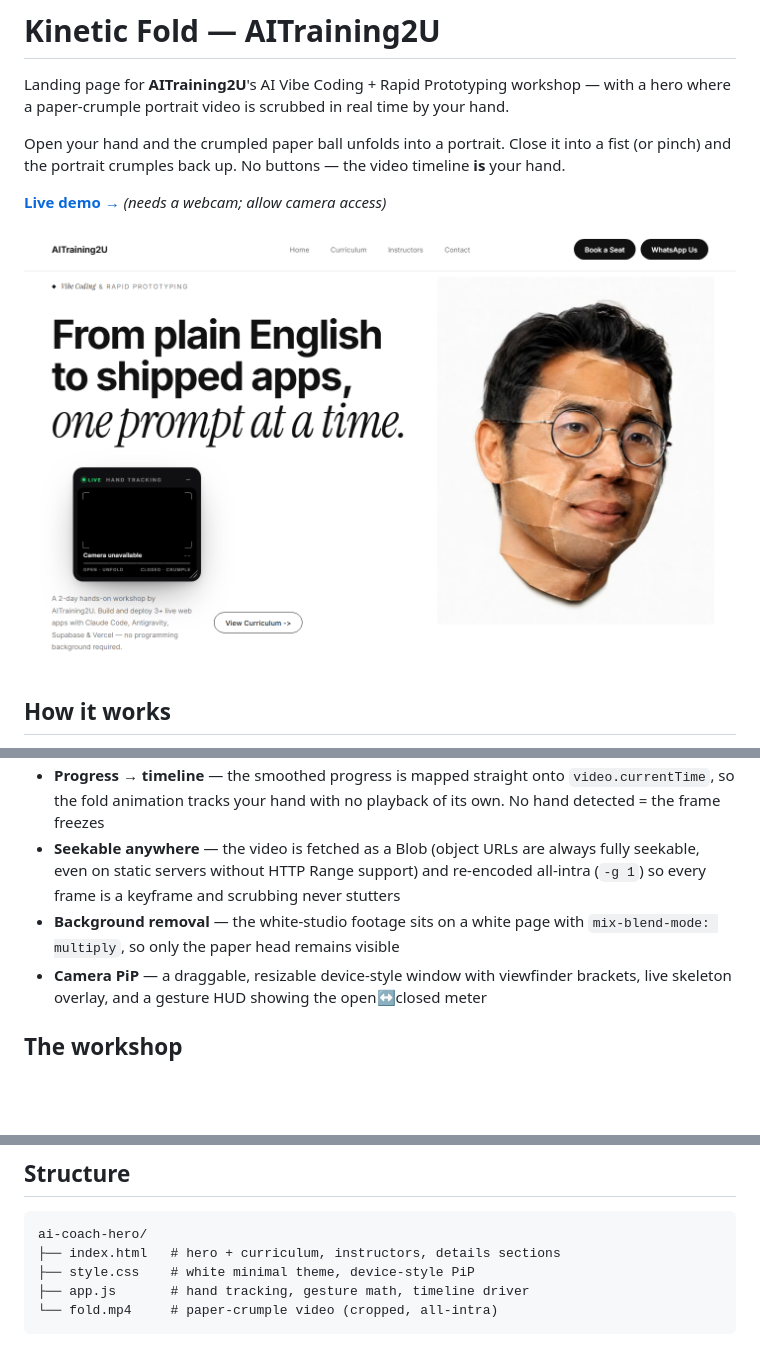
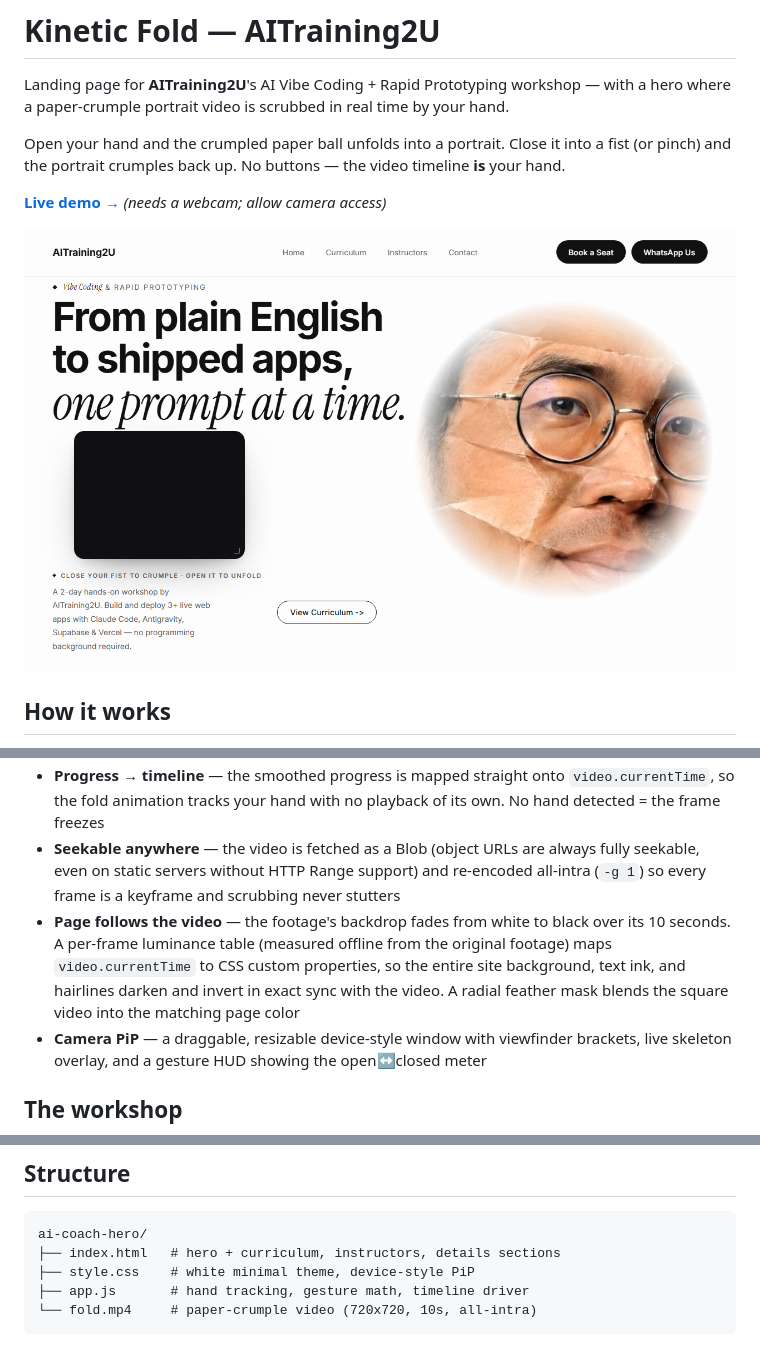
Before and after one commit to lowjinghong29/Kinetic-Fold, a Markdown page: README.md, 3 parts joined by grey strips. Rendered like a GitHub page; pictures changed too: preview.png; blank space fills up the shorter version.

Commit message:
Swap in new fold video with page-wide background sync, minimal camera window, and scroll-animated showcase

````diff
--- a/README.md
+++ b/README.md
@@ -14,7 +14,7 @@ Open your hand and the crumpled paper ball unfolds into a portrait. Close it int
 - **Gesture → progress** — `handCloseProgress` (0 = open, 1 = fist/pinch) is computed from metric *world landmarks*: average fingertip-to-wrist distance normalized by palm size, combined with thumb–index pinch distance. World coordinates keep it robust to hand orientation
 - **Progress → timeline** — the smoothed progress is mapped straight onto `video.currentTime`, so the fold animation tracks your hand with no playback of its own. No hand detected = the frame freezes
 - **Seekable anywhere** — the video is fetched as a Blob (object URLs are always fully seekable, even on static servers without HTTP Range support) and re-encoded all-intra (`-g 1`) so every frame is a keyframe and scrubbing never stutters
-- **Background removal** — the white-studio footage sits on a white page with `mix-blend-mode: multiply`, so only the paper head remains visible
+- **Page follows the video** — the footage's backdrop fades from white to black over its 10 seconds. A per-frame luminance table (measured offline from the original footage) maps `video.currentTime` to CSS custom properties, so the entire site background, text ink, and hairlines darken and invert in exact sync with the video. A radial feather mask blends the square video into the matching page color
 - **Camera PiP** — a draggable, resizable device-style window with viewfinder brackets, live skeleton overlay, and a gesture HUD showing the open↔closed meter
 
 ## The workshop
@@ -45,5 +45,5 @@ ai-coach-hero/
 ├── index.html   # hero + curriculum, instructors, details sections
 ├── style.css    # white minimal theme, device-style PiP
 ├── app.js       # hand tracking, gesture math, timeline driver
-└── fold.mp4     # paper-crumple video (cropped, all-intra)
+└── fold.mp4     # paper-crumple video (720x720, 10s, all-intra)
 ```
````
Also changed, not shown: 3 other files.
